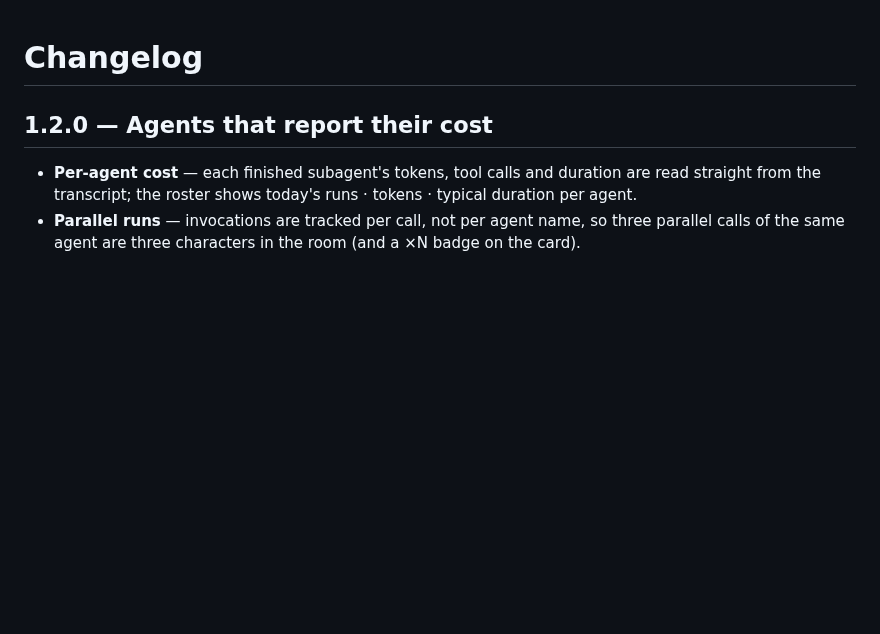
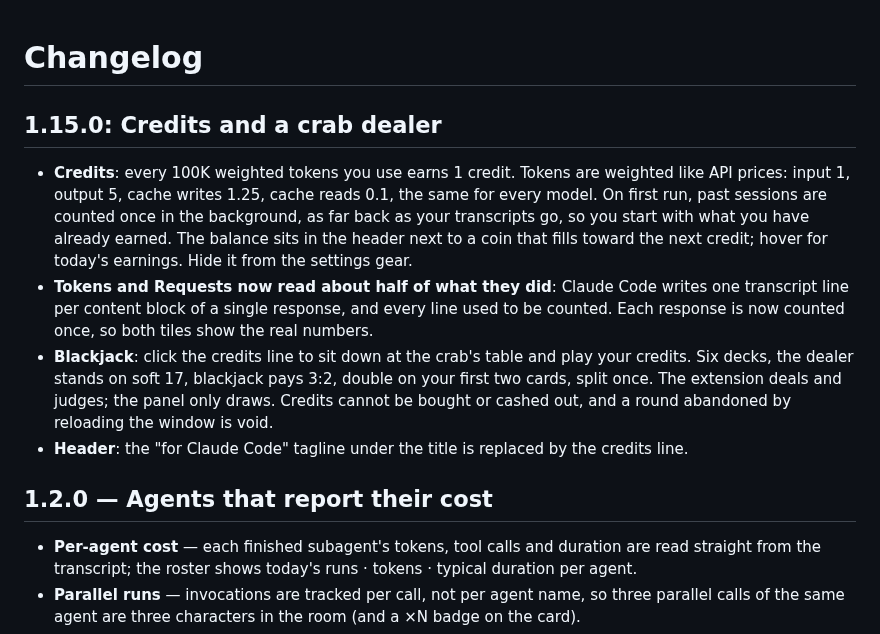
Before and after one commit to gnldnd11/claude-usage-monitor, a Markdown page: CHANGELOG.md, the part around the change. Rendered like a GitHub page; blank space fills up the shorter version.

```diff
--- a/CHANGELOG.md
+++ b/CHANGELOG.md
@@ -1,4 +1,11 @@
 # Changelog
+
+## 1.15.0: Credits and a crab dealer
+
+- **Credits**: every 100K weighted tokens you use earns 1 credit. Tokens are weighted like API prices: input 1, output 5, cache writes 1.25, cache reads 0.1, the same for every model. On first run, past sessions are counted once in the background, as far back as your transcripts go, so you start with what you have already earned. The balance sits in the header next to a coin that fills toward the next credit; hover for today's earnings. Hide it from the settings gear.
+- **Tokens and Requests now read about half of what they did**: Claude Code writes one transcript line per content block of a single response, and every line used to be counted. Each response is now counted once, so both tiles show the real numbers.
+- **Blackjack**: click the credits line to sit down at the crab's table and play your credits. Six decks, the dealer stands on soft 17, blackjack pays 3:2, double on your first two cards, split once. The extension deals and judges; the panel only draws. Credits cannot be bought or cashed out, and a round abandoned by reloading the window is void.
+- **Header**: the "for Claude Code" tagline under the title is replaced by the credits line.
 
 ## 1.2.0 — Agents that report their cost
 
```
Also changed, not shown: README.md (+11 -0 lines), media/blackjack.png (added), 16 other files.
